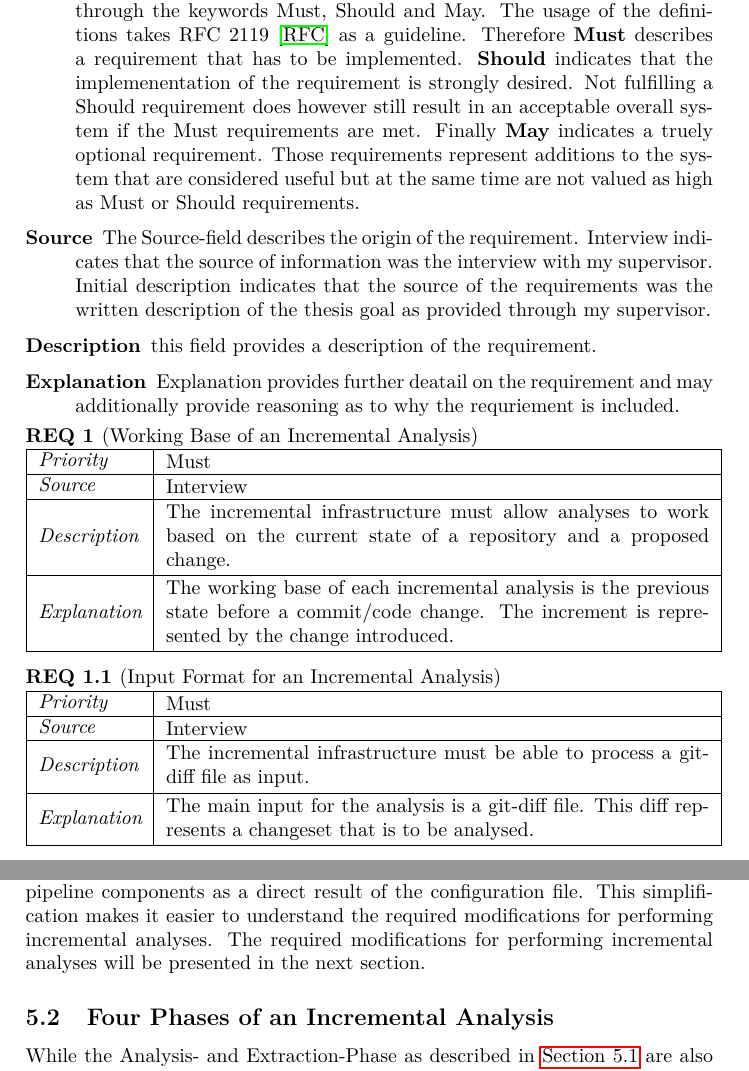
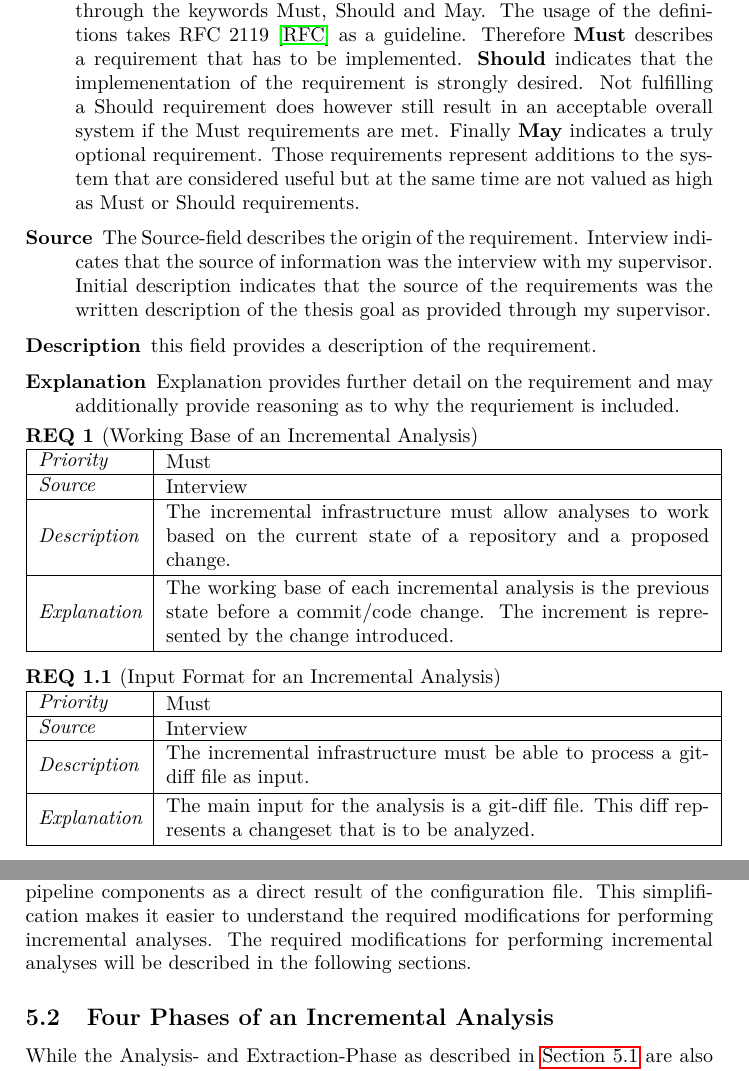
Before and after one commit to moritzfl/sse-master-thesis, a LaTeX thesis (master-thesis.tex): two parts of pages 18 and 29 of 72, joined at a grey line, cut so that both start at the same text. Compiled offline with pdfLaTeX.

Commit message:
further work on thesis

```diff
--- a/master-thesis.tex
+++ b/master-thesis.tex
@@ -402,13 +402,13 @@ The information on each requirement consists of the following four elements:
 
 \begin{description}
     \item [Priority]
-	This describes the priority of a requirement. The priority is given through the keywords Must, Should and May. The usage of the definitions takes RFC 2119 \cite{RFC-bum} as a guideline. Therefore \textbf{Must} describes a requirement that has to be implemented. \textbf{Should} indicates that the implemenentation of the requirement is strongly desired. Not fulfilling a Should requirement  does however still result in an acceptable overall system if the Must requirements are met. Finally \textbf{May} indicates a truely optional requirement. Those requirements represent additions to the system that are considered useful but at the same time are not valued as high as Must or Should requirements.
+	This describes the priority of a requirement. The priority is given through the keywords Must, Should and May. The usage of the definitions takes RFC 2119 \cite{RFC-bum} as a guideline. Therefore \textbf{Must} describes a requirement that has to be implemented. \textbf{Should} indicates that the implemenentation of the requirement is strongly desired. Not fulfilling a Should requirement  does however still result in an acceptable overall system if the Must requirements are met. Finally \textbf{May} indicates a truly optional requirement. Those requirements represent additions to the system that are considered useful but at the same time are not valued as high as Must or Should requirements.
     \item [Source]
     The Source-field describes the origin of the requirement. Interview indicates that the source of information was the interview with my supervisor. Initial description indicates that the source of the requirements was the written description of the thesis goal as provided through my supervisor.
     \item [Description]
     this field provides a description of the requirement.
     \item [Explanation]
-    Explanation provides further deatail on the requirement and may additionally provide reasoning as to why the requriement is included.
+    Explanation provides further detail on the requirement and may additionally provide reasoning as to why the requriement is included.
 \end{description}
 
 \begin{req}[Working Base of an Incremental Analysis] \label{req:working-base}
@@ -421,7 +421,7 @@ The information on each requirement consists of the following four elements:
 		\reqtable
 		{Must}  {Interview}
 		{The incremental infrastructure must be able to process a git-diff file as input.}
-		{The main input for the analysis is a git-diff file. This diff represents a changeset that is to be analysed.}
+		{The main input for the analysis is a git-diff file. This diff represents a changeset that is to be analyzed.}
 	\end{subreq}
 \end{req}
 
@@ -596,7 +596,7 @@ The execution of an analysis in KernelHaven in most cases can be broken down int
 \end{figure}
 
 
-While this view does ignore some technical aspects, it focuses on the core aspects of an analysis execution. Therefore it does not try to replicate the configuration mechanism of KernelHaven and instead only visualizes the configuration of the pipeline components as a direct result of the configuration file. This simplification makes it easier to understand the required modifications for performing incremental analyses. The required modifications for performing incremental analyses will be presented in the next section.
+While this view does ignore some technical aspects, it focuses on the core aspects of an analysis execution. Therefore it does not try to replicate the configuration mechanism of KernelHaven and instead only visualizes the configuration of the pipeline components as a direct result of the configuration file. This simplification makes it easier to understand the required modifications for performing incremental analyses. The required modifications for performing incremental analyses will be described in the following sections.
 
 \subsection{Four Phases of an Incremental Analysis}
 
```
Also changed, not shown: master-thesis.tex (12 more changed lines).
